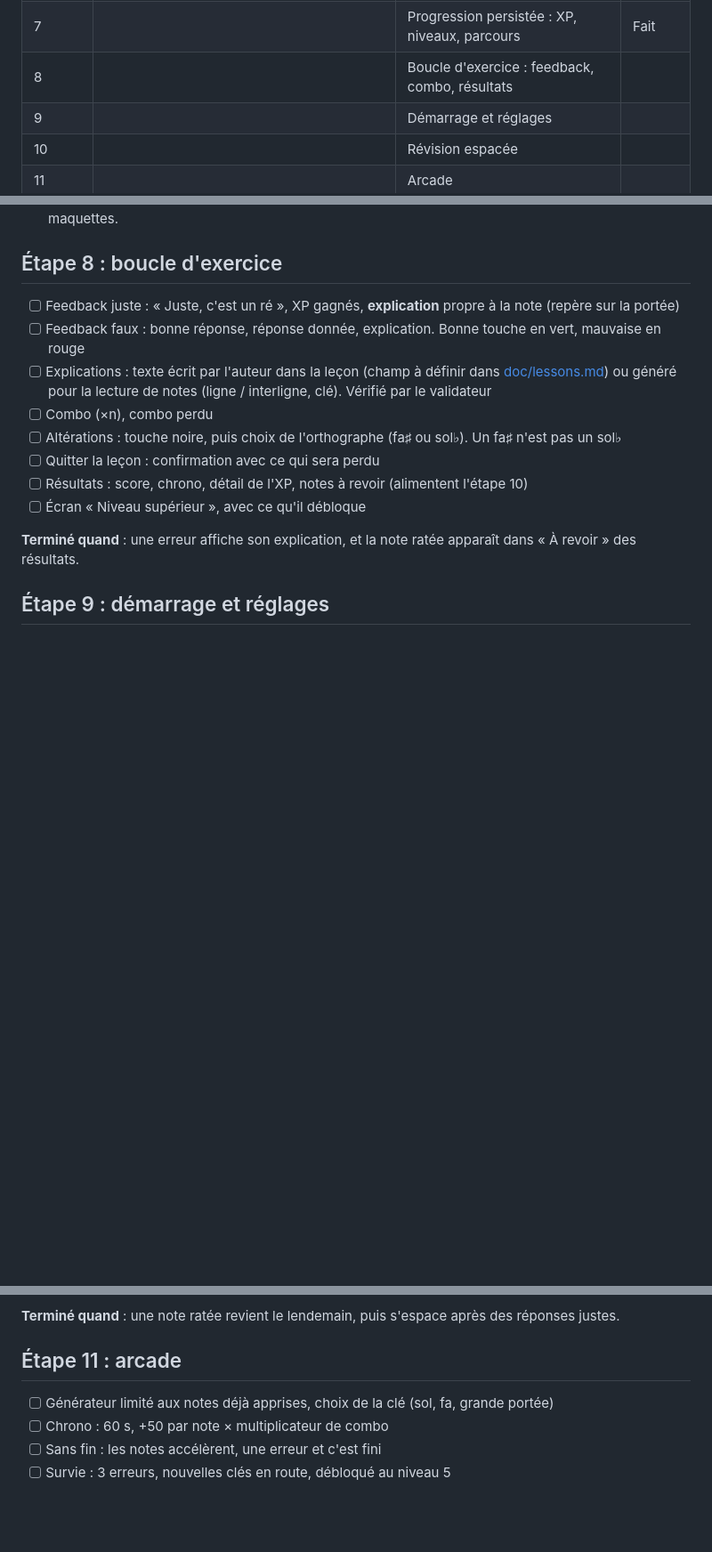
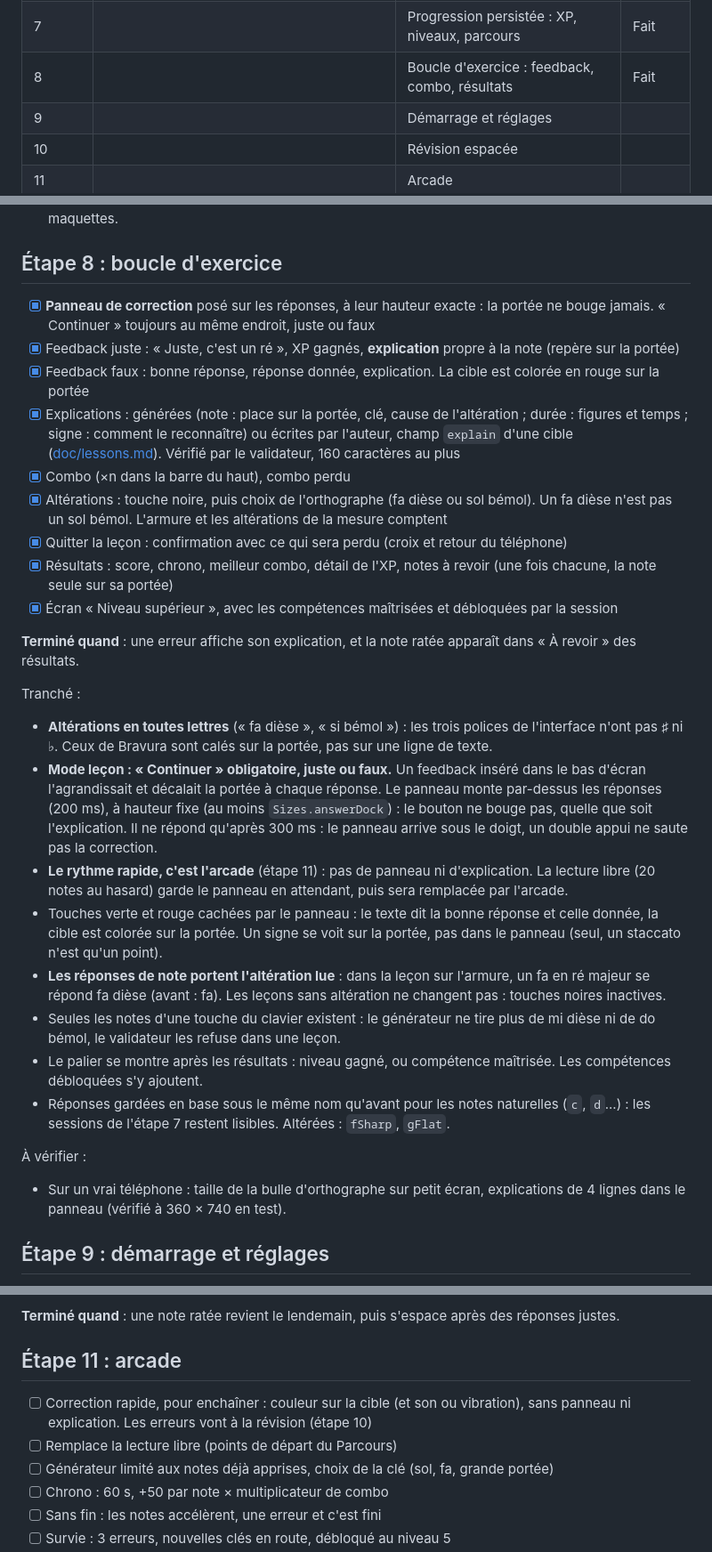
Before and after one commit to CallMeTrinity/nobemol, a Markdown page: ROADMAP.md, 3 parts joined by grey strips. Shown at 89% size. Drawn GitHub-style; blank space fills up the shorter version.

Commit message:
docs: roadmap step 8 progress

```diff
--- a/ROADMAP.md
+++ b/ROADMAP.md
@@ -20,7 +20,7 @@ Les étapes 6 à 12 viennent du design « Touches » (Claude Design, tour 2) : t
 | 5 | Décorations : nuances, articulations, termes | Apprentissage des symboles | Bêta 0.0.1 |
 | 6 | Halo de cible, noms sous les notes | Design system, clavier, navigation à 4 onglets | Fait |
 | 7 | | Progression persistée : XP, niveaux, parcours | Fait |
-| 8 | | Boucle d'exercice : feedback, combo, résultats | |
+| 8 | | Boucle d'exercice : feedback, combo, résultats | Fait |
 | 9 | | Démarrage et réglages | |
 | 10 | | Révision espacée | |
 | 11 | | Arcade | |
@@ -192,16 +192,32 @@ Tranché :
 
 ## Étape 8 : boucle d'exercice
 
-- [ ] Feedback juste : « Juste, c'est un ré », XP gagnés, **explication** propre à la note (repère sur la portée)
-- [ ] Feedback faux : bonne réponse, réponse donnée, explication. Bonne touche en vert, mauvaise en rouge
-- [ ] Explications : texte écrit par l'auteur dans la leçon (champ à définir dans [doc/lessons.md](nobemol-app/doc/lessons.md)) ou généré pour la lecture de notes (ligne / interligne, clé). Vérifié par le validateur
-- [ ] Combo (×n), combo perdu
-- [ ] Altérations : touche noire, puis choix de l'orthographe (fa♯ ou sol♭). Un fa♯ n'est pas un sol♭
-- [ ] Quitter la leçon : confirmation avec ce qui sera perdu
-- [ ] Résultats : score, chrono, détail de l'XP, notes à revoir (alimentent l'étape 10)
-- [ ] Écran « Niveau supérieur », avec ce qu'il débloque
+- [x] **Panneau de correction** posé sur les réponses, à leur hauteur exacte : la portée ne bouge jamais. « Continuer » toujours au même endroit, juste ou faux
+- [x] Feedback juste : « Juste, c'est un ré », XP gagnés, **explication** propre à la note (repère sur la portée)
+- [x] Feedback faux : bonne réponse, réponse donnée, explication. La cible est colorée en rouge sur la portée
+- [x] Explications : générées (note : place sur la portée, clé, cause de l'altération ; durée : figures et temps ; signe : comment le reconnaître) ou écrites par l'auteur, champ `explain` d'une cible ([doc/lessons.md](nobemol-app/doc/lessons.md)). Vérifié par le validateur, 160 caractères au plus
+- [x] Combo (×n dans la barre du haut), combo perdu
+- [x] Altérations : touche noire, puis choix de l'orthographe (fa dièse ou sol bémol). Un fa dièse n'est pas un sol bémol. L'armure et les altérations de la mesure comptent
+- [x] Quitter la leçon : confirmation avec ce qui sera perdu (croix et retour du téléphone)
+- [x] Résultats : score, chrono, meilleur combo, détail de l'XP, notes à revoir (une fois chacune, la note seule sur sa portée)
+- [x] Écran « Niveau supérieur », avec les compétences maîtrisées et débloquées par la session
 
 **Terminé quand** : une erreur affiche son explication, et la note ratée apparaît dans « À revoir » des résultats.
+
+Tranché :
+
+- **Altérations en toutes lettres** (« fa dièse », « si bémol ») : les trois polices de l'interface n'ont pas ♯ ni ♭. Ceux de Bravura sont calés sur la portée, pas sur une ligne de texte.
+- **Mode leçon : « Continuer » obligatoire, juste ou faux.** Un feedback inséré dans le bas d'écran l'agrandissait et décalait la portée à chaque réponse. Le panneau monte par-dessus les réponses (200 ms), à hauteur fixe (au moins `Sizes.answerDock`) : le bouton ne bouge pas, quelle que soit l'explication. Il ne répond qu'après 300 ms : le panneau arrive sous le doigt, un double appui ne saute pas la correction.
+- **Le rythme rapide, c'est l'arcade** (étape 11) : pas de panneau ni d'explication. La lecture libre (20 notes au hasard) garde le panneau en attendant, puis sera remplacée par l'arcade.
+- Touches verte et rouge cachées par le panneau : le texte dit la bonne réponse et celle donnée, la cible est colorée sur la portée. Un signe se voit sur la portée, pas dans le panneau (seul, un staccato n'est qu'un point).
+- **Les réponses de note portent l'altération lue** : dans la leçon sur l'armure, un fa en ré majeur se répond fa dièse (avant : fa). Les leçons sans altération ne changent pas : touches noires inactives.
+- Seules les notes d'une touche du clavier existent : le générateur ne tire plus de mi dièse ni de do bémol, le validateur les refuse dans une leçon.
+- Le palier se montre après les résultats : niveau gagné, ou compétence maîtrisée. Les compétences débloquées s'y ajoutent.
+- Réponses gardées en base sous le même nom qu'avant pour les notes naturelles (`c`, `d`...) : les sessions de l'étape 7 restent lisibles. Altérées : `fSharp`, `gFlat`.
+
+À vérifier :
+
+- Sur un vrai téléphone : taille de la bulle d'orthographe sur petit écran, explications de 4 lignes dans le panneau (vérifié à 360 × 740 en test).
 
 ## Étape 9 : démarrage et réglages
 
@@ -224,6 +240,8 @@ Tranché :
 
 ## Étape 11 : arcade
 
+- [ ] Correction rapide, pour enchaîner : couleur sur la cible (et son ou vibration), sans panneau ni explication. Les erreurs vont à la révision (étape 10)
+- [ ] Remplace la lecture libre (points de départ du Parcours)
 - [ ] Générateur limité aux notes déjà apprises, choix de la clé (sol, fa, grande portée)
 - [ ] Chrono : 60 s, +50 par note × multiplicateur de combo
 - [ ] Sans fin : les notes accélèrent, une erreur et c'est fini
```
Also changed, not shown: CHANGELOG.md (+8 -0 lines).
